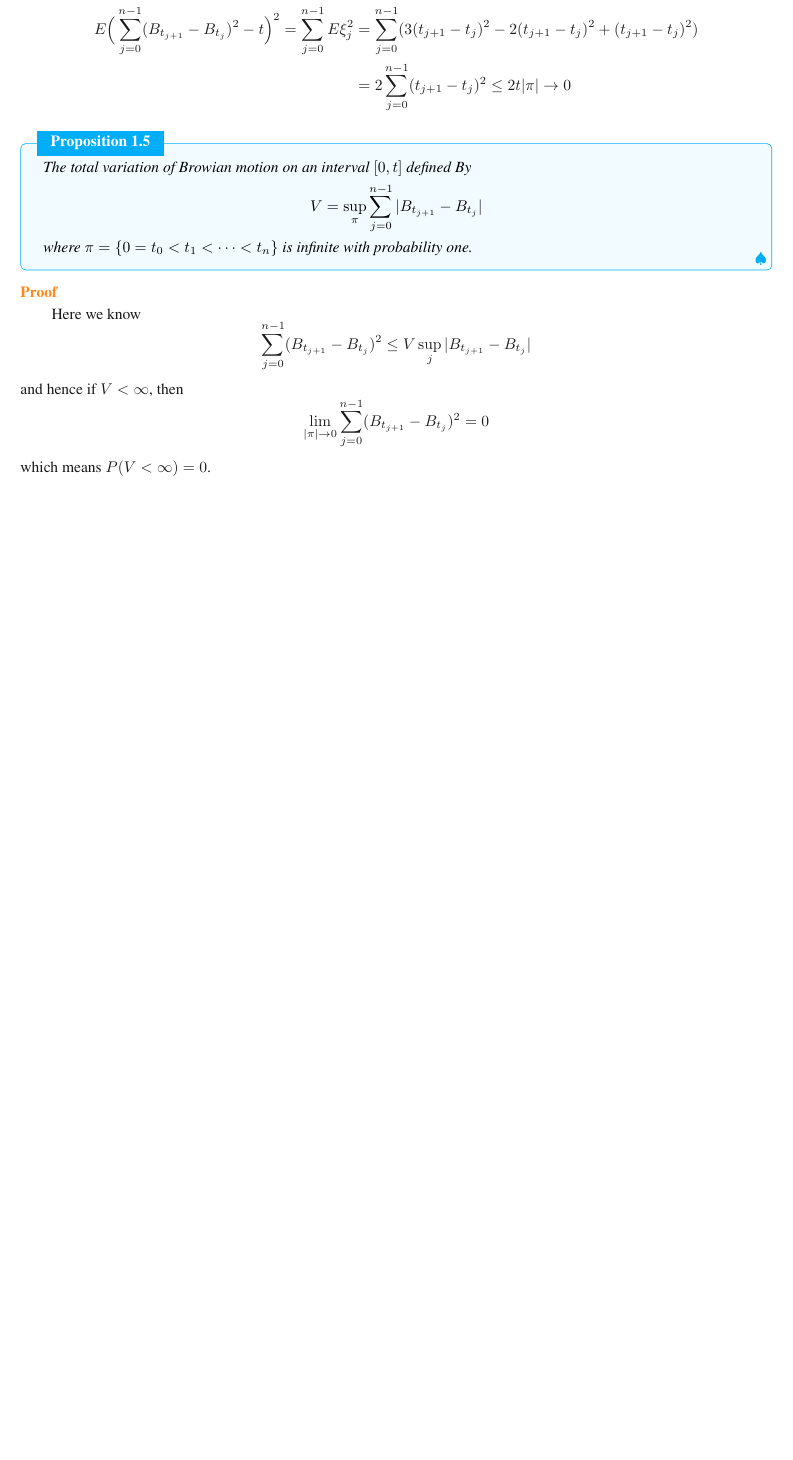
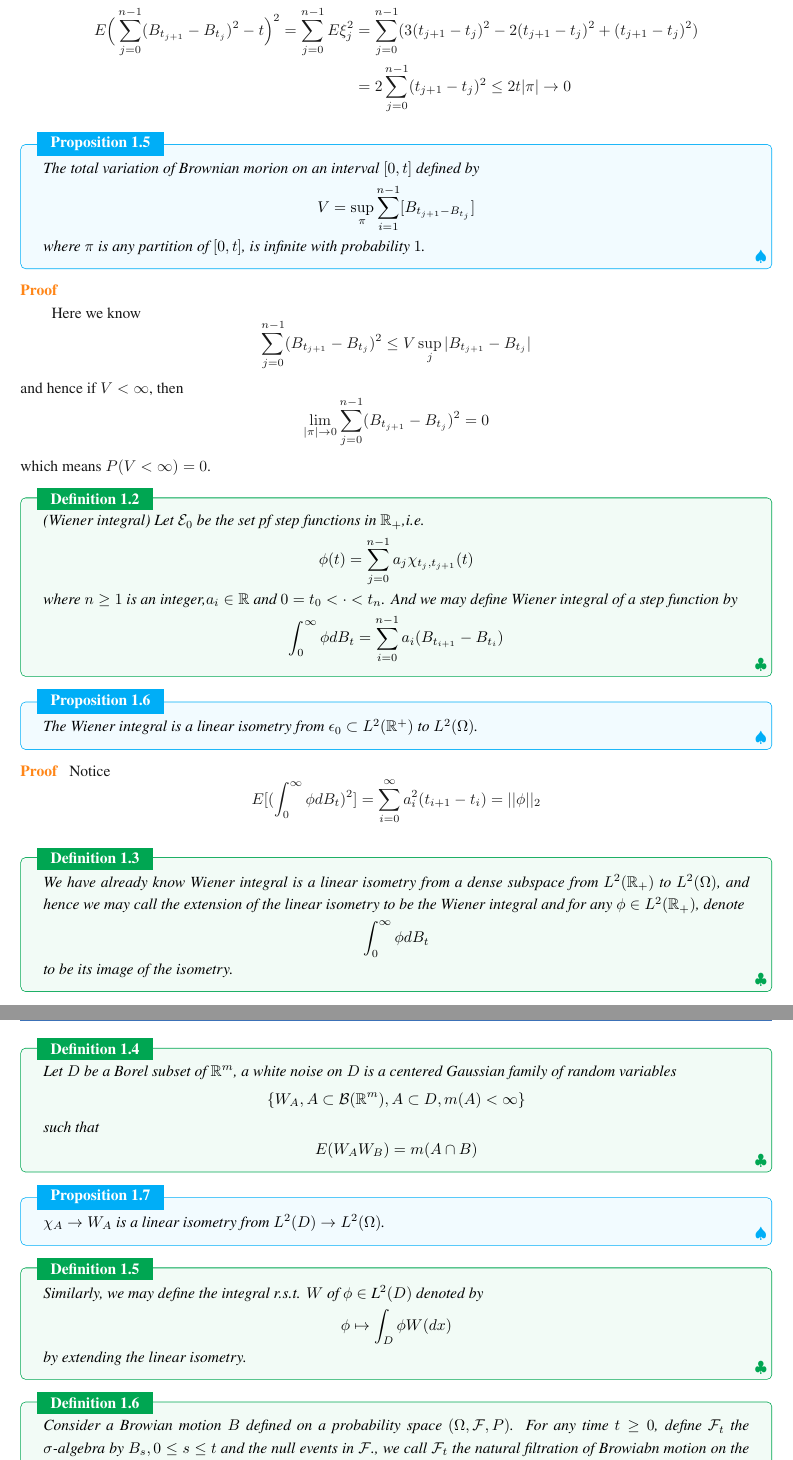
Before and after one commit to WellsGuan/Tex, a LaTeX book (Malliavin_Calculus/main.tex): part of page 3 of 3 before the commit and two parts of pages 3 and 4 of 4 after it, the two joined at a grey line, cut so that both start at the same text, the shorter picture padded with empty space. The pictures show the PDF file Malliavin_Calculus/main.pdf that the author committed with the source.

Commit message:
Add files via upload

```diff
--- a/Malliavin_Calculus/main.tex
+++ b/Malliavin_Calculus/main.tex
@@ -139,11 +139,10 @@ A $d$-dimensional Brownian motion is defined as an $\R^d$-valued stochastic proc
     \end{aligned}
     \]
 \end{proof}
-
 \begin{proposition}
-    The total variation of Browian motion on an interval $[0,t]$ defined By
-    \[V = \sup_{\pi}\sum\limits_{j=0}^{n-1}|B_{t_{j+1}}- B_{t_j}|\]
-    where $\pi = \{0 = t_0<t_1<\cdots<t_n\}$ is infinite with probability one.
+    The total variation of Brownian morion on an interval $[0,t]$ defined by
+    \[V = \sup_{\pi} \sum\limits_{i=1}^{n-1} [B_{t_{j+1}-B_{t_j}}]\]
+    where $\pi$ is any partition of $[0,t]$, is infinite with probability $1$.
 \end{proposition}
 \begin{proof}\par
     Here we know
@@ -157,6 +156,49 @@ A $d$-dimensional Brownian motion is defined as an $\R^d$-valued stochastic proc
     which means $P(V<\infty) = 0$.
 \end{proof}
 
+\begin{definition}
+    (Wiener integral) Let $\mathcal{E}_0$ be the set pf step functions in $\R_+$,i.e.
+    \[\phi(t) = \sum\limits_{j=0}^{n-1}a_j\chi_{t_j,t_{j+1}}(t)\]
+    where $n\geq 1$ is an integer,$a_i \in \R$ and $0 = t_0 < \cdot < t_n$. And we may define Wiener integral of a step function by
+    \[
+    \int_0^{\infty} \phi dB_t = \sum\limits_{i=0}^{n-1}a_i(B_{t_{i+1}}-B_{t_i})
+    \]
+\end{definition}
 
+\begin{proposition}
+    The Wiener integral is a linear isometry from $\epsilon_0\subset L^2(\R^+)$ to $L^2(\Omega)$.
+\end{proposition}
+\begin{proof}
+    Notice
+    \[
+    E[(\int_0^{\infty} \phi dB_t)^2] = \sum\limits_{i=0}^{\infty}a_i^2(t_{i+1}-t_i) = ||\phi||_2
+    \]
+\end{proof}
 
+\begin{definition}
+    We have already know Wiener integral is a linear isometry from a dense subspace from $L^2(\R_+)$ to $L^2(\Omega)$, and hence we may call the extension of the linear isometry to be the Wiener integral and for any $\phi \in L^2(\R_+)$, denote
+    \[\int_0^{\infty} \phi dB_t\]
+    to be its image of the isometry.
+\end{definition}
+
+\begin{definition}
+    Let $D$ be a Borel subset of $\R^m$, a white noise on $D$ is a centered Gaussian family of random variables
+    \[\{W_A, A\subset \mathcal{B}(\R^m),A\subset D, m(A)<\infty\}\]
+    such that
+    \[E(W_AW_B) = m(A\cap B)\]
+\end{definition}
+
+\begin{proposition}
+    $\chi_A \to W_A$ is a linear isometry from $L^2(D)\to L^2(\Omega)$.
+\end{proposition}
+
+\begin{definition}
+    Similarly, we may define the integral r.s.t. $W$ of $\phi\in\L^2(D)$ denoted by
+    \[\phi \mapsto \int_D \phi W(dx)\]
+    by extending the linear isometry.
+\end{definition}
+
+\begin{definition}
+    Consider a Browian motion $B$ defined on a probability space $(\Omega,\F,P)$. For any time $t\geq 0$, define $\F_t$ the $\sigma$-algebra by $B_s, 0 \leq s \leq t$ and the null events in $\F$., we call $\F_t$ the natural filtration of Browiabn motion on the probability space $(\Omega, \F,P)$.
+\end{definition}
 \end{document}
```
Also changed, not shown: MATH_722/HW4/main.tex (+4 -3 lines), MATH_722/HW4/main.pdf, Malliavin_Calculus/main.pdf.
